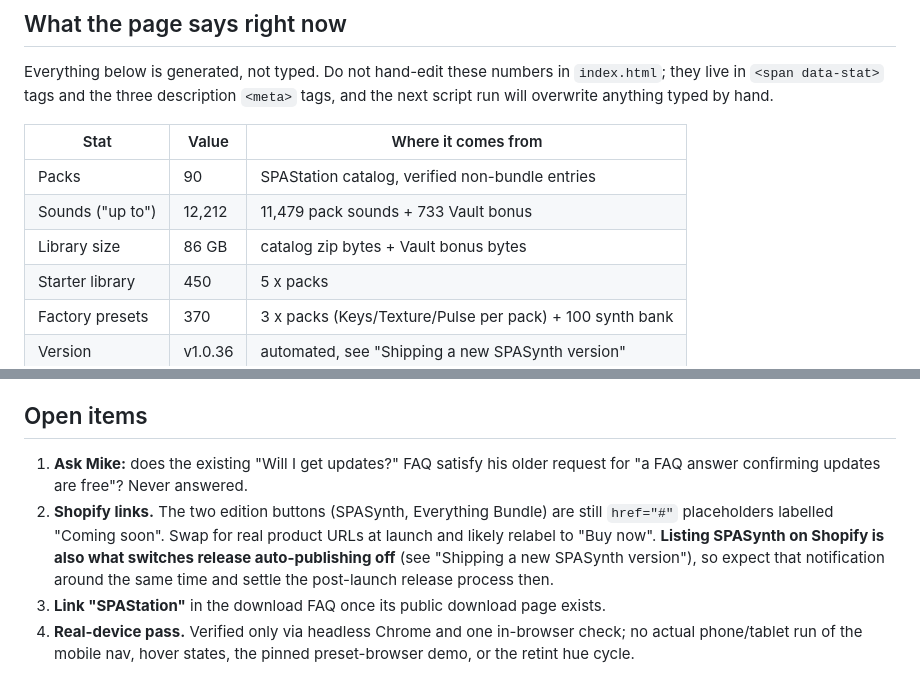
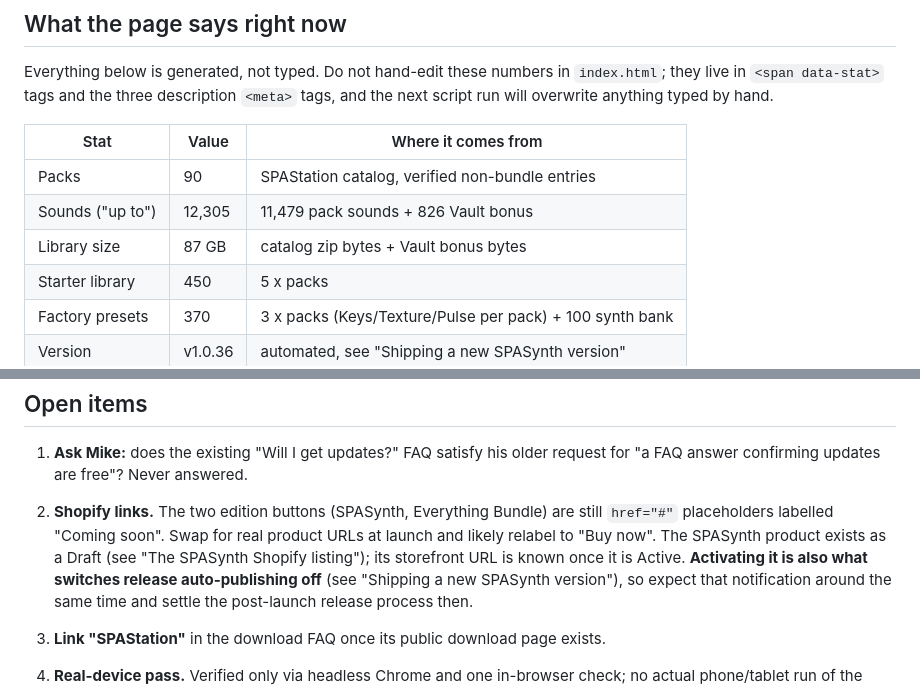
Before and after one commit to meeglosh/spasynth-landing, a Markdown page: handoff.md, 2 parts joined by grey strips. GitHub-like rendering.

```diff
--- a/handoff.md
+++ b/handoff.md
@@ -105,8 +106,8 @@ Everything below is generated, not typed. Do not hand-edit these numbers in
 | Stat | Value | Where it comes from |
 |---|---|---|
 | Packs | 90 | SPAStation catalog, verified non-bundle entries |
-| Sounds ("up to") | 12,212 | 11,479 pack sounds + 733 Vault bonus |
-| Library size | 86 GB | catalog zip bytes + Vault bonus bytes |
+| Sounds ("up to") | 12,305 | 11,479 pack sounds + 826 Vault bonus |
+| Library size | 87 GB | catalog zip bytes + Vault bonus bytes |
 | Starter library | 450 | 5 x packs |
 | Factory presets | 370 | 3 x packs (Keys/Texture/Pulse per pack) + 100 synth bank |
 | Version | v1.0.36 | automated, see "Shipping a new SPASynth version" |
@@ -307,7 +345,9 @@ before you clear it.
    request for "a FAQ answer confirming updates are free"? Never answered.
 2. **Shopify links.** The two edition buttons (SPASynth, Everything Bundle) are
    still `href="#"` placeholders labelled "Coming soon". Swap for real product URLs at
-   launch and likely relabel to "Buy now". **Listing SPASynth on Shopify is also
+   launch and likely relabel to "Buy now". The SPASynth product exists as a Draft
+   (see "The SPASynth Shopify listing"); its storefront URL is known once it is
+   Active. **Activating it is also
    what switches release auto-publishing off** (see "Shipping a new SPASynth
    version"), so expect that notification around the same time and settle the
    post-launch release process then.
```
Also changed, not shown: other parts of handoff.md (+50 -5 lines).
